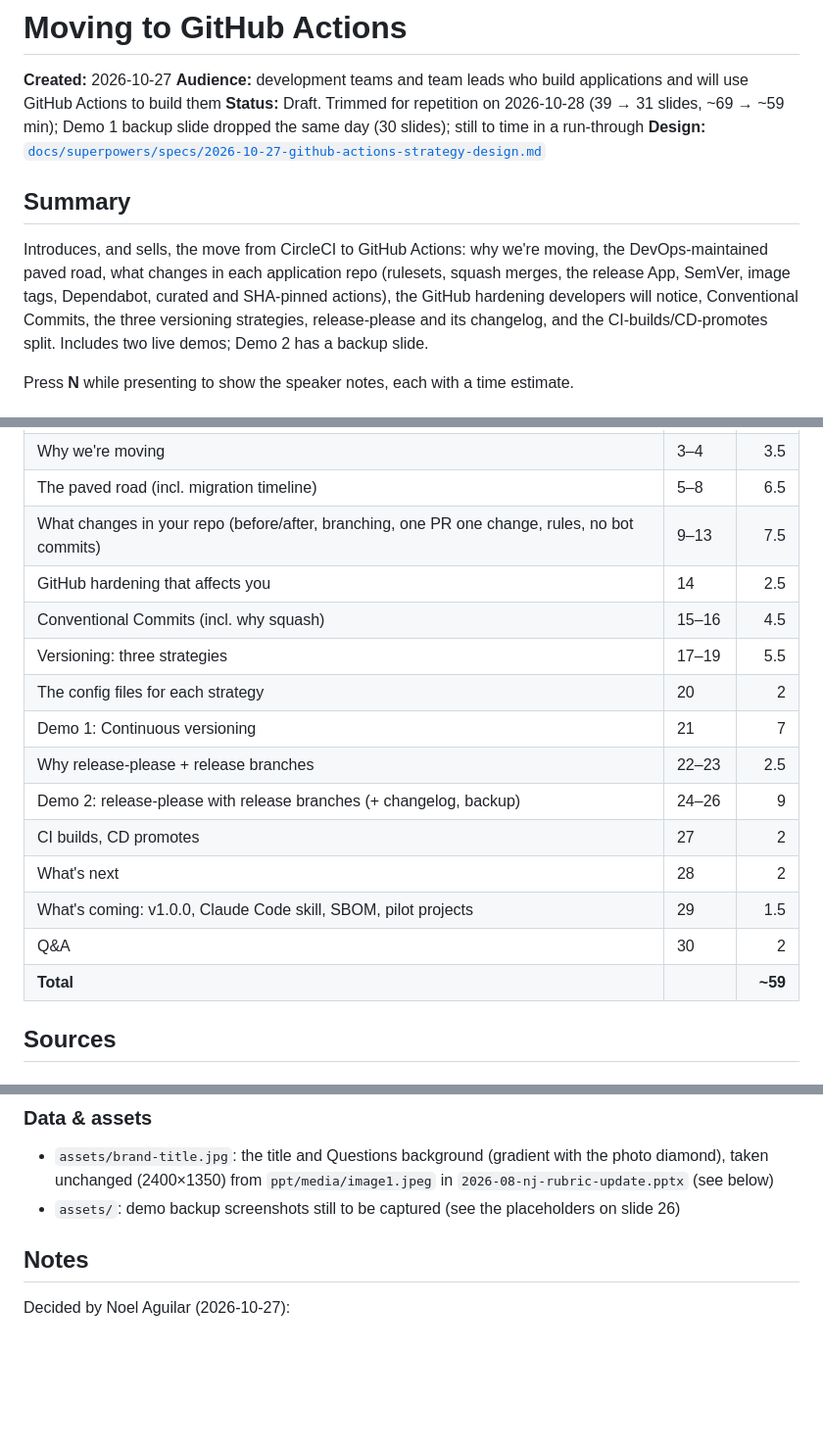
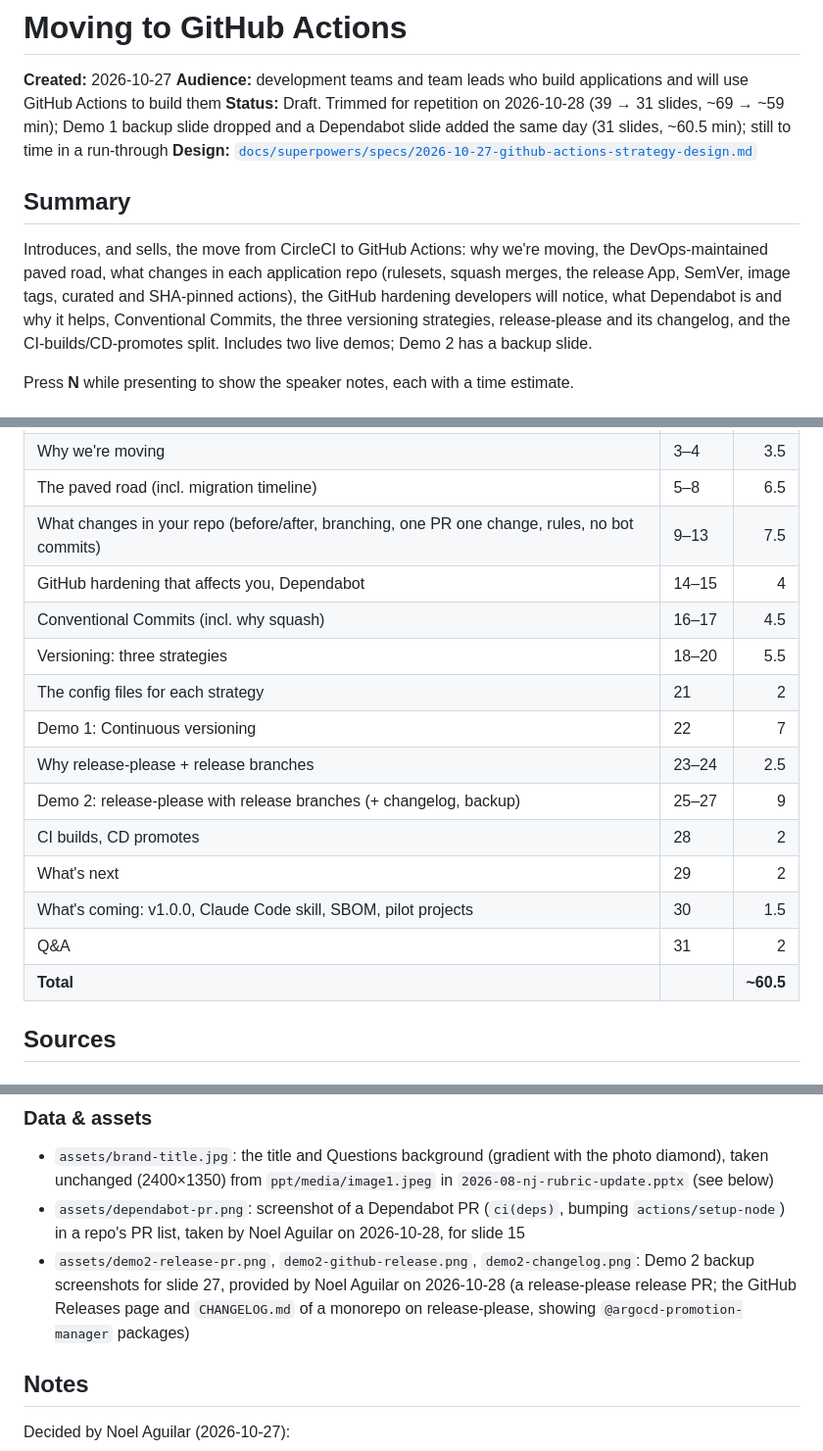
Before and after one commit to noel-aguilar-vectorsolutions/presentations, a Markdown page: github-actions-strategy/README.md, 3 parts joined by grey strips. Shown at 98% size. GitHub-like rendering; blank space fills up the shorter version.

```diff
--- a/github-actions-strategy/README.md
+++ b/github-actions-strategy/README.md
@@ -2,15 +2,15 @@
 
 **Created:** 2026-10-27
 **Audience:** development teams and team leads who build applications and will use GitHub Actions to build them
-**Status:** Draft. Trimmed for repetition on 2026-10-28 (39 → 31 slides, ~69 → ~59 min); Demo 1 backup slide dropped the same day (30 slides); still to time in a run-through
+**Status:** Draft. Trimmed for repetition on 2026-10-28 (39 → 31 slides, ~69 → ~59 min); Demo 1 backup slide dropped and a Dependabot slide added the same day (31 slides, ~60.5 min); still to time in a run-through
 **Design:** [`docs/superpowers/specs/2026-10-27-github-actions-strategy-design.md`](../docs/superpowers/specs/2026-10-27-github-actions-strategy-design.md)
 
 ## Summary
 
 Introduces, and sells, the move from CircleCI to GitHub Actions: why we're moving, the DevOps-maintained
 paved road, what changes in each application repo (rulesets, squash merges, the release App,
-SemVer, image tags, Dependabot, curated and SHA-pinned actions), the GitHub hardening developers
-will notice, Conventional Commits, the three versioning strategies, release-please and its
+SemVer, image tags, curated and SHA-pinned actions), the GitHub hardening developers
+will notice, what Dependabot is and why it helps, Conventional Commits, the three versioning strategies, release-please and its
 changelog, and the CI-builds/CD-promotes split. Includes two live demos; Demo 2 has a backup slide.
 
 Press **N** while presenting to show the speaker notes, each with a time estimate.
@@ -25,18 +25,18 @@ Estimates from the speaker notes. The target is 60 minutes.
 | Why we're moving | 3–4 | 3.5 |
 | The paved road (incl. migration timeline) | 5–8 | 6.5 |
 | What changes in your repo (before/after, branching, one PR one change, rules, no bot commits) | 9–13 | 7.5 |
-| GitHub hardening that affects you | 14 | 2.5 |
-| Conventional Commits (incl. why squash) | 15–16 | 4.5 |
-| Versioning: three strategies | 17–19 | 5.5 |
-| The config files for each strategy | 20 | 2 |
-| Demo 1: Continuous versioning | 21 | 7 |
-| Why release-please + release branches | 22–23 | 2.5 |
-| Demo 2: release-please with release branches (+ changelog, backup) | 24–26 | 9 |
-| CI builds, CD promotes | 27 | 2 |
-| What's next | 28 | 2 |
-| What's coming: v1.0.0, Claude Code skill, SBOM, pilot projects | 29 | 1.5 |
-| Q&A | 30 | 2 |
-| **Total** | | **~59** |
+| GitHub hardening that affects you, Dependabot | 14–15 | 4 |
+| Conventional Commits (incl. why squash) | 16–17 | 4.5 |
+| Versioning: three strategies | 18–20 | 5.5 |
+| The config files for each strategy | 21 | 2 |
+| Demo 1: Continuous versioning | 22 | 7 |
+| Why release-please + release branches | 23–24 | 2.5 |
+| Demo 2: release-please with release branches (+ changelog, backup) | 25–27 | 9 |
+| CI builds, CD promotes | 28 | 2 |
+| What's next | 29 | 2 |
+| What's coming: v1.0.0, Claude Code skill, SBOM, pilot projects | 30 | 1.5 |
+| Q&A | 31 | 2 |
+| **Total** | | **~60.5** |
 
 ## Sources
 
@@ -79,7 +81,8 @@ Estimates from the speaker notes. The target is 60 minutes.
 
 ### Data & assets
 - `assets/brand-title.jpg`: the title and Questions background (gradient with the photo diamond), taken unchanged (2400×1350) from `ppt/media/image1.jpeg` in `2026-08-nj-rubric-update.pptx` (see below)
-- `assets/`: demo backup screenshots still to be captured (see the placeholders on slide 26)
+- `assets/dependabot-pr.png`: screenshot of a Dependabot PR (`ci(deps)`, bumping `actions/setup-node`) in a repo's PR list, taken by Noel Aguilar on 2026-10-28, for slide 15
+- `assets/demo2-release-pr.png`, `demo2-github-release.png`, `demo2-changelog.png`: Demo 2 backup screenshots for slide 27, provided by Noel Aguilar on 2026-10-28 (a release-please release PR; the GitHub Releases page and `CHANGELOG.md` of a monorepo on release-please, showing `@argocd-promotion-manager` packages)
 
 ## Notes
 
```
Also changed, not shown: other parts of github-actions-strategy/README.md (+12 -9 lines), github-actions-strategy/slides.md (+50 -21 lines), github-actions-strategy/assets/demo2-changelog.png (added), github-actions-strategy/assets/demo2-github-release.png (added), github-actions-strategy/assets/demo2-release-pr.png (added), github-actions-strategy/assets/dependabot-pr.png (added), 1 other file.
